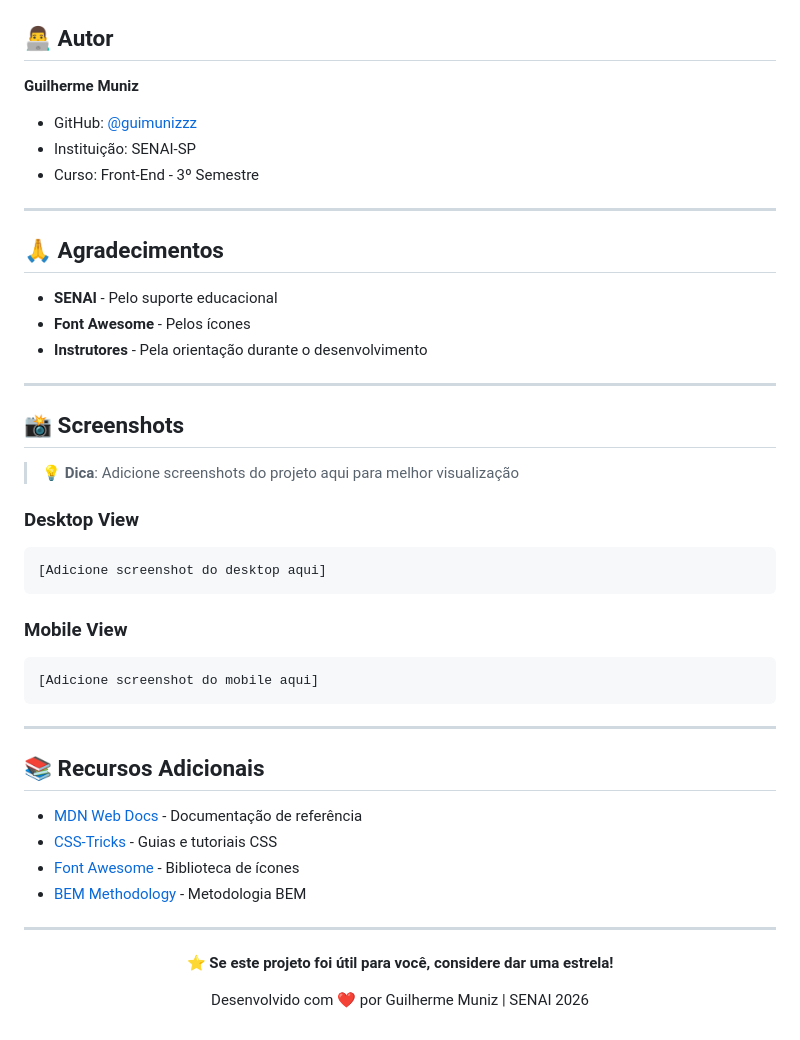
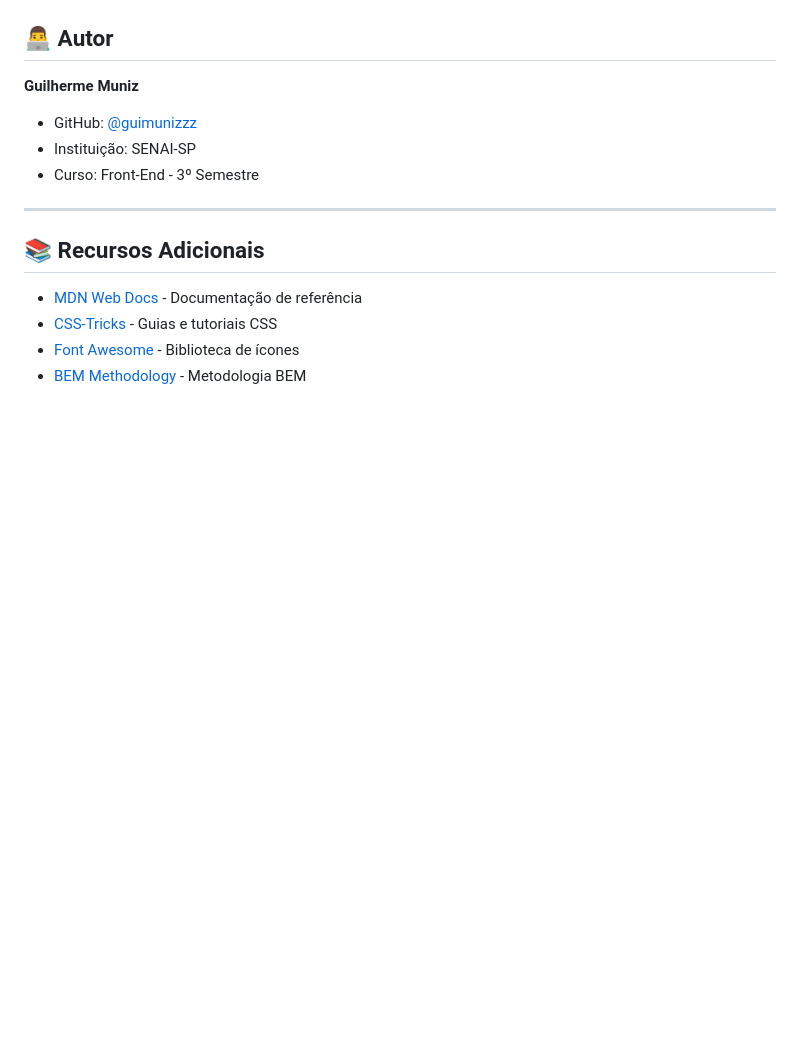
Before and after one commit to guimunizzz/Ocean_Crown-SENAI, a Markdown page: README.md, the part around the change. Drawn GitHub-style; blank space fills up the shorter version.

Commit message:
fix: readme

````diff
--- a/README.md
+++ b/README.md
@@ -295,43 +295,9 @@ Este projeto foi desenvolvido para fins educacionais como parte do programa do *
 
 ---
 
-## 🙏 Agradecimentos
-
-- **SENAI** - Pelo suporte educacional
-- **Font Awesome** - Pelos ícones
-- **Instrutores** - Pela orientação durante o desenvolvimento
-
----
-
-## 📸 Screenshots
-
-> 💡 **Dica**: Adicione screenshots do projeto aqui para melhor visualização
-
-### Desktop View
-```
-[Adicione screenshot do desktop aqui]
-```
-
-### Mobile View
-```
-[Adicione screenshot do mobile aqui]
-```
-
----
-
 ## 📚 Recursos Adicionais
 
 - [MDN Web Docs](https://developer.mozilla.org/) - Documentação de referência
 - [CSS-Tricks](https://css-tricks.com/) - Guias e tutoriais CSS
 - [Font Awesome](https://fontawesome.com/) - Biblioteca de ícones
 - [BEM Methodology](https://en.bem.info/) - Metodologia BEM
-
----
-
-<div align="center">
-
-**⭐ Se este projeto foi útil para você, considere dar uma estrela!**
-
-Desenvolvido com ❤️ por Guilherme Muniz | SENAI 2026
-
-</div>
````
